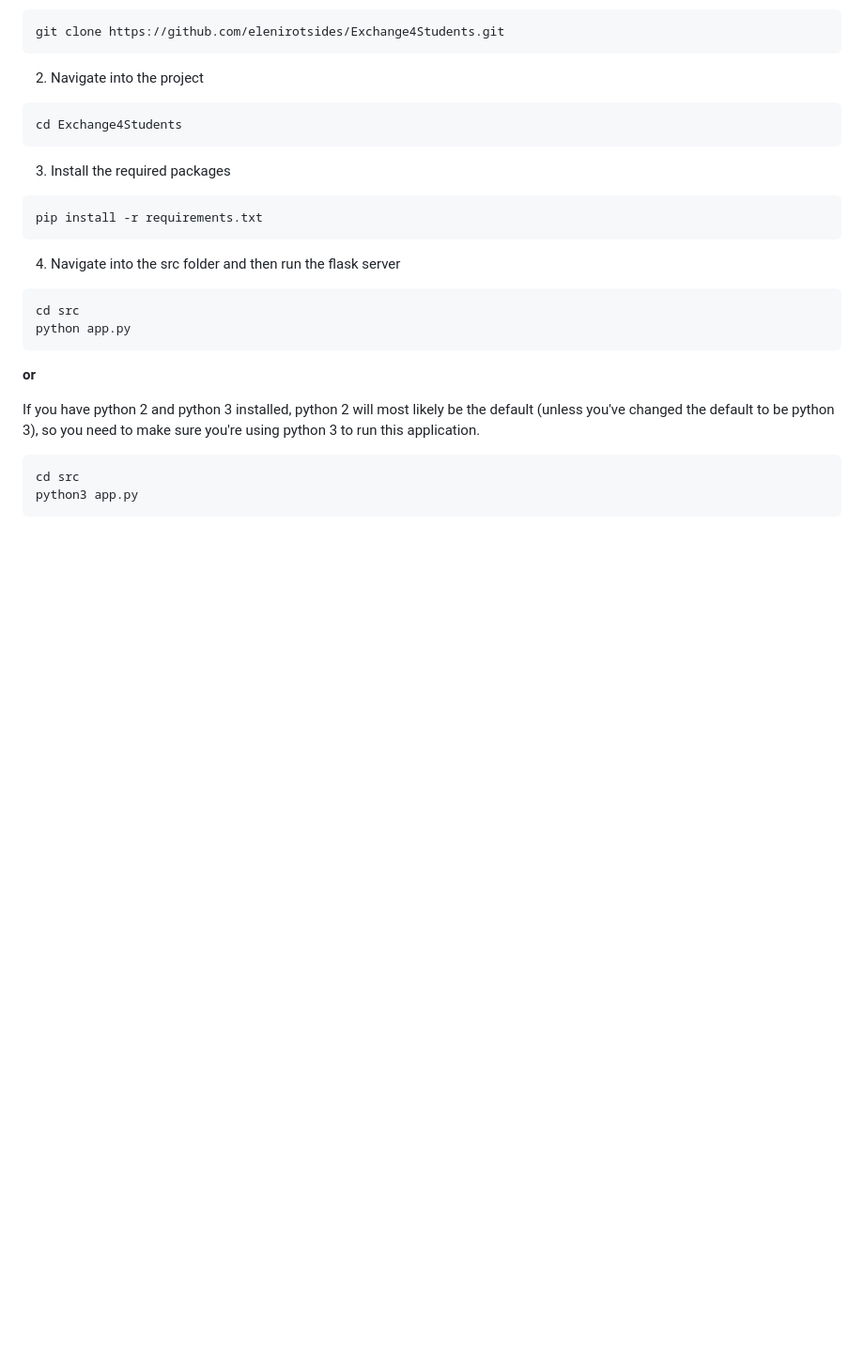
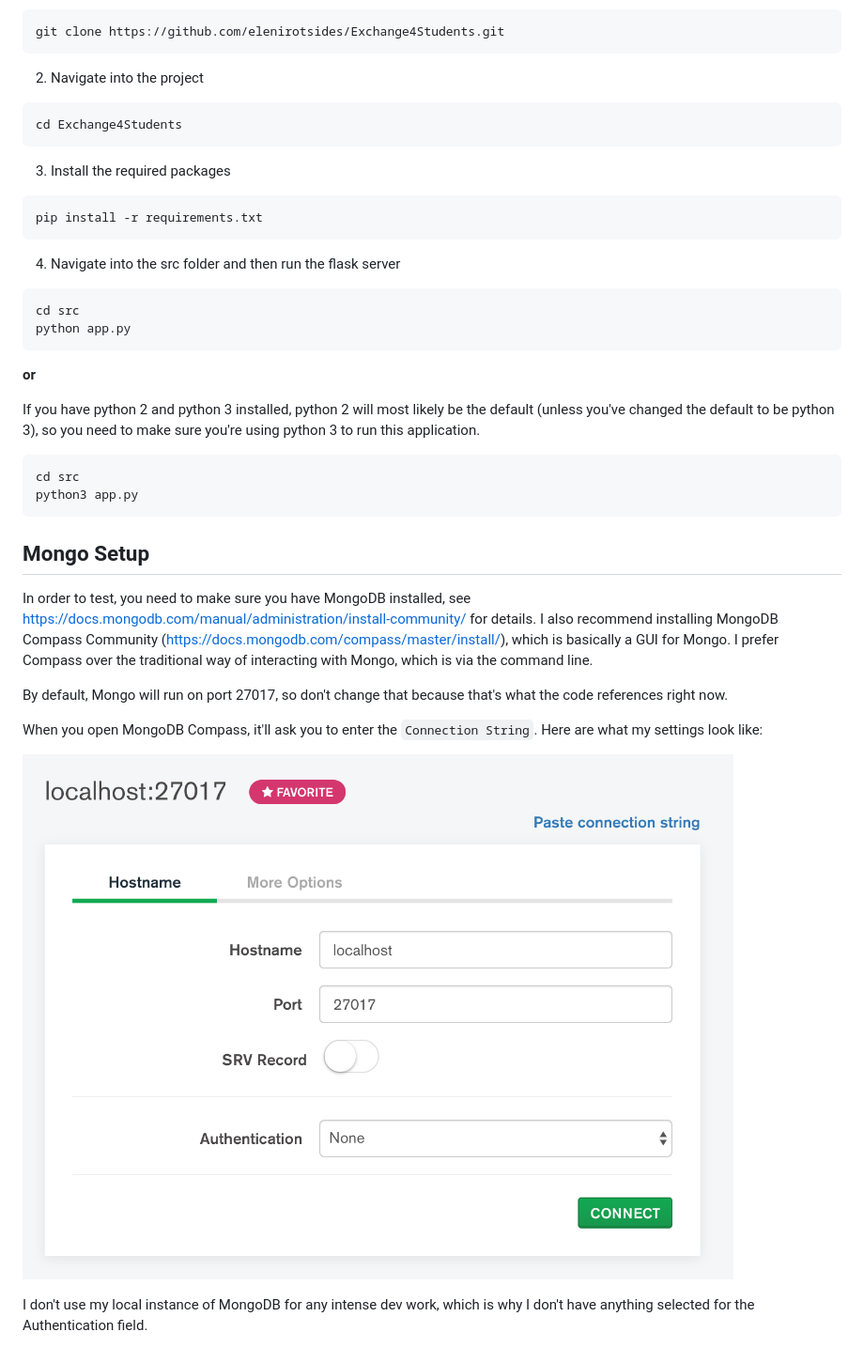
Before and after one commit to elenirotsides/Exchange4Students, a Markdown page: README.md, the part around the change. Shown: that part at 94% size. Drawn GitHub-style; pictures changed too: mongo.png (added); blank space fills up the shorter version.

Commit message:
mongo instructions

````diff
--- a/README.md
+++ b/README.md
@@ -39,3 +39,15 @@ If you have python 2 and python 3 installed, python 2 will most likely be the de
 cd src
 python3 app.py
 ```
+
+## Mongo Setup
+
+In order to test, you need to make sure you have MongoDB installed, see https://docs.mongodb.com/manual/administration/install-community/ for details. I also recommend installing MongoDB Compass Community (https://docs.mongodb.com/compass/master/install/), which is basically a GUI for Mongo. I prefer Compass over the traditional way of interacting with Mongo, which is via the command line.
+
+By default, Mongo will run on port 27017, so don't change that because that's what the code references right now.
+
+When you open MongoDB Compass, it'll ask you to enter the `Connection String`. Here are what my settings look like:
+
+![Mongo settings](mongo.png)
+
+I don't use my local instance of MongoDB for any intense dev work, which is why I don't have anything selected for the Authentication field.
````
